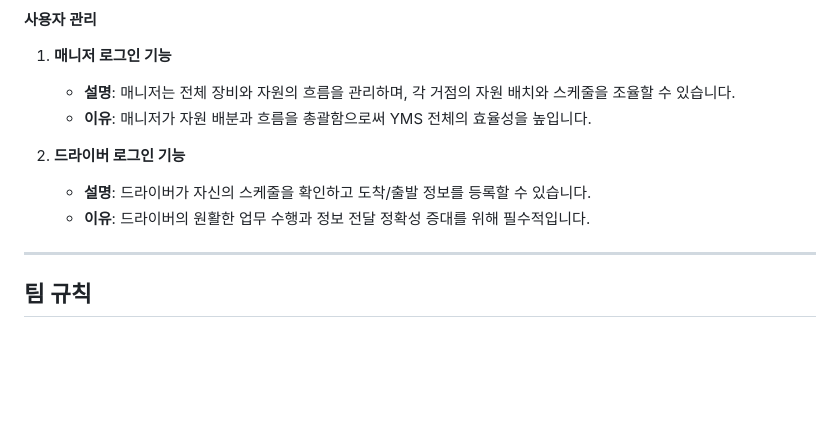
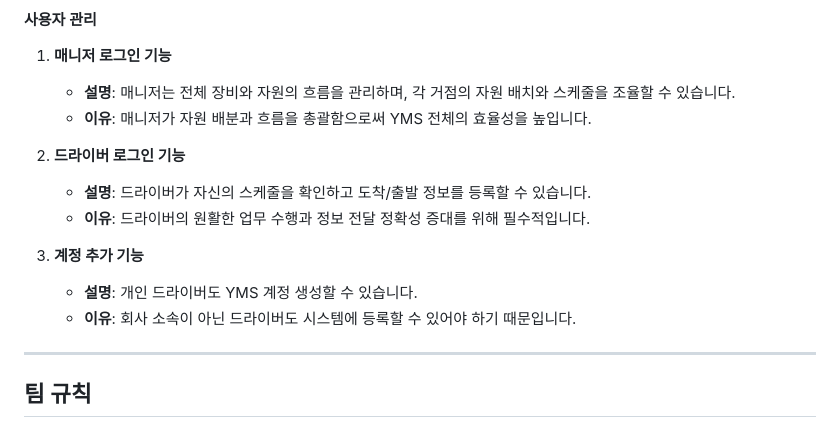
Before and after one commit to hello-osy/2024_database_pbl, a Markdown page: README.md, the part around the change. GitHub-like rendering; blank space fills up the shorter version.

```diff
--- a/README.md
+++ b/README.md
@@ -84,6 +84,9 @@ YMS는 장비 관리에 특화된 시스템으로, Yard 내 장비와 사용자
    - **설명**: 드라이버가 자신의 스케줄을 확인하고 도착/출발 정보를 등록할 수 있습니다.
    - **이유**: 드라이버의 원활한 업무 수행과 정보 전달 정확성 증대를 위해 필수적입니다.
 
+3. **계정 추가 기능**
+   - **설명**: 개인 드라이버도 YMS 계정 생성할 수 있습니다.
+   - **이유**: 회사 소속이 아닌 드라이버도 시스템에 등록할 수 있어야 하기 때문입니다.
 ---
 
 ## 팀 규칙
```
